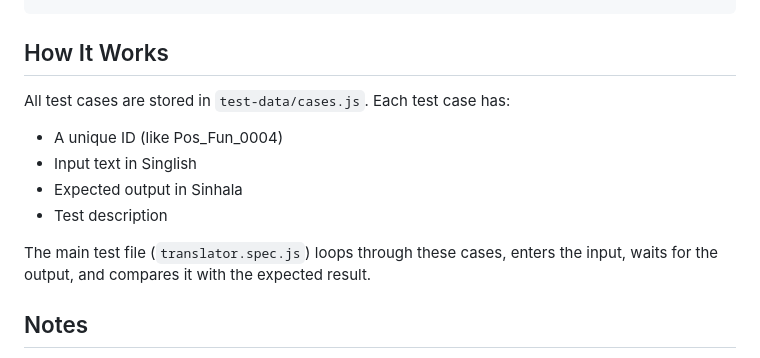
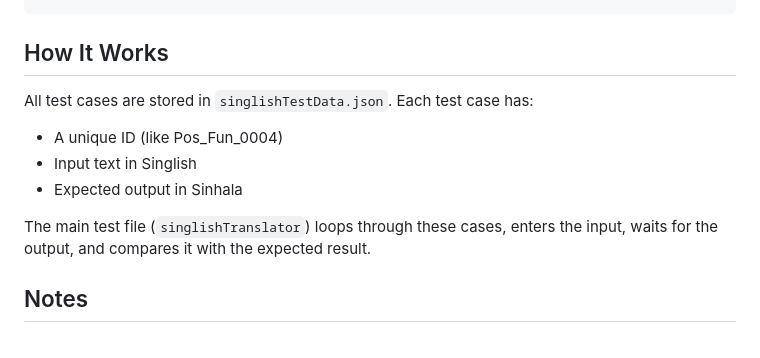
Before and after one commit to nimeshdilshaan/Playwright-Project-ITPM, a Markdown page: README.md, the part around the change. Rendered like a GitHub page.

````diff
--- a/README.md
+++ b/README.md
@@ -123,13 +123,12 @@ playwright-project/
 ```
 ## How It Works
 
-All test cases are stored in `test-data/cases.js`. Each test case has:
+All test cases are stored in `singlishTestData.json`. Each test case has:
 - A unique ID (like Pos_Fun_0004)
 - Input text in Singlish
 - Expected output in Sinhala
-- Test description
 
-The main test file (`translator.spec.js`) loops through these cases, enters the input, waits for the output, and compares it with the expected result.
+The main test file (`singlishTranslator`) loops through these cases, enters the input, waits for the output, and compares it with the expected result.
 
 ## Notes
 
````
